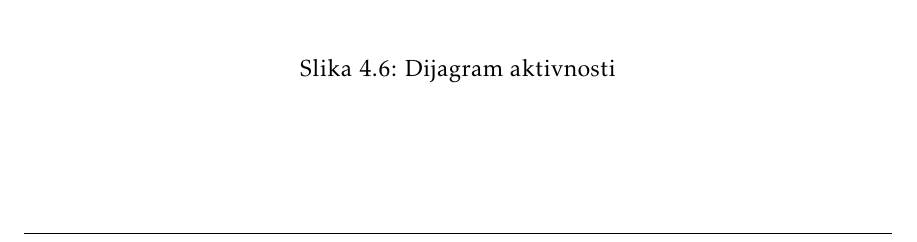
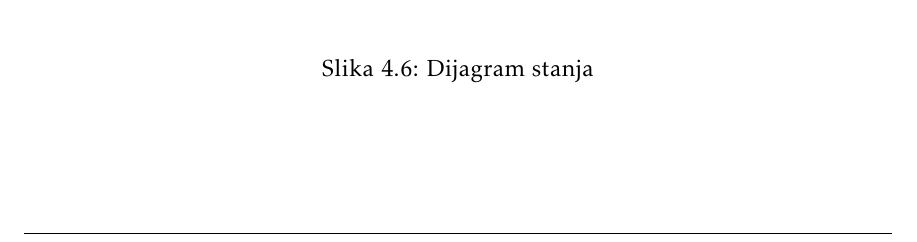
Before and after one commit to Zeko369/tectonichr, a LaTeX document (Dokumentacija/PROGI_ProjektnaDokumentacija.tex, which reads Dokumentacija/Arhitektura.tex): part of page 39 of 56, cut so that both start at the same text. Compiled offline with pdfLaTeX.

Commit message:
dijagram stanja - popravak

```diff
--- a/Dokumentacija/Arhitektura.tex
+++ b/Dokumentacija/Arhitektura.tex
@@ -160,7 +160,7 @@
 
 		\begin{figure}[H]
             \includegraphics[width=\textwidth, height=20cm]{slike/dijagramstanja.png}
-            \caption{Dijagram aktivnosti}
+            \caption{Dijagram stanja}
             \label{fig:uml_db}
         \end{figure}
 
```
